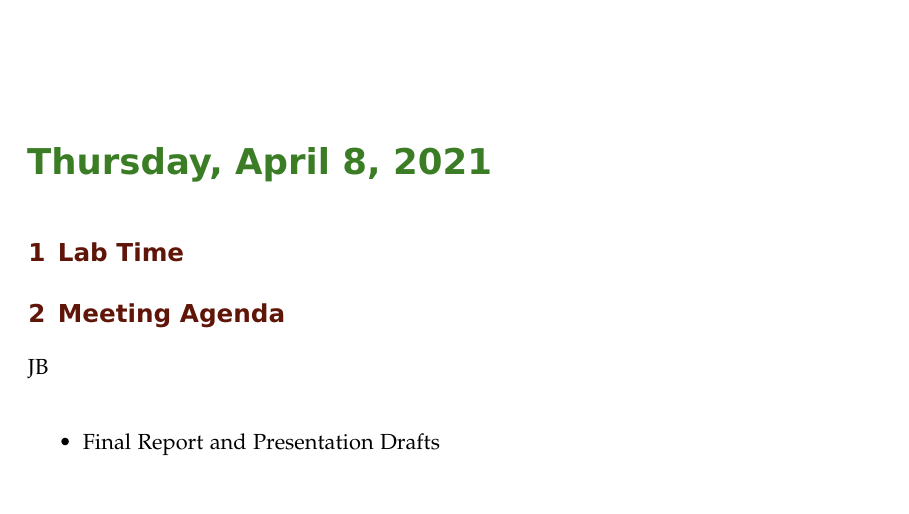
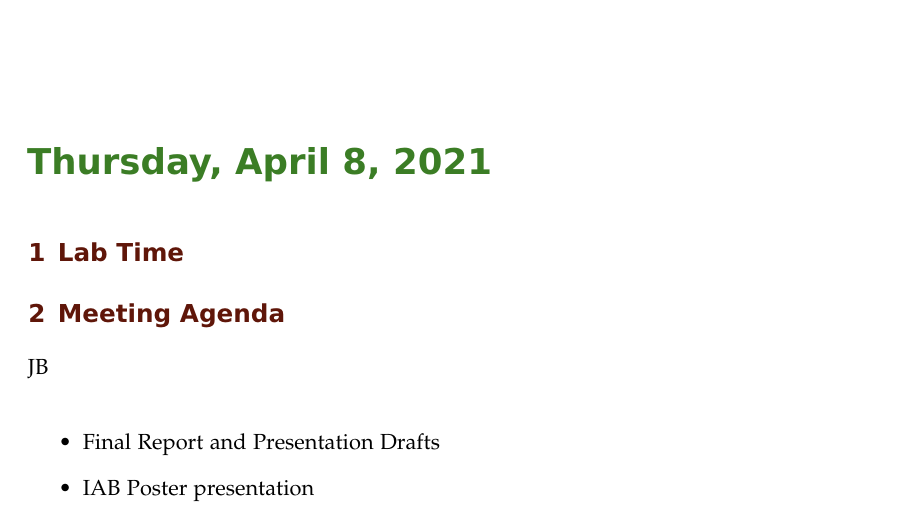
Before and after one commit to ECE-BU-Miah/seniorProject2-2020-21-Docs, a LaTeX book (labNotebook.tex): part of page 70 of 71, cut so that both start at the same text. Compiled offline with pdfLaTeX.

Commit message:
Update labNotebook.tex

```diff
--- a/labNotebook.tex
+++ b/labNotebook.tex
@@ -1310,6 +1310,7 @@ Today, we worked on the draft of the final report since it is due Thursday.
 JB\\
 \begin{itemize}
     \item Final Report and Presentation Drafts
+    \item IAB Poster presentation
 \end{itemize}
 %--------------------------------------------------------------------------------------------
 
```
